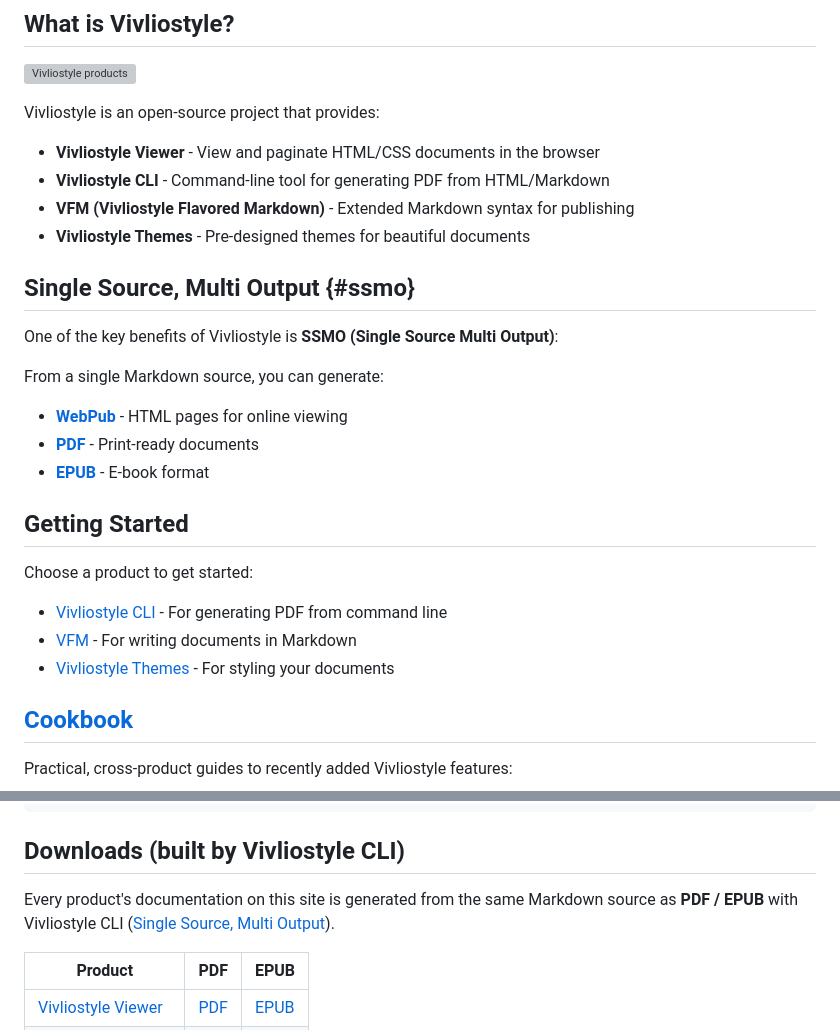
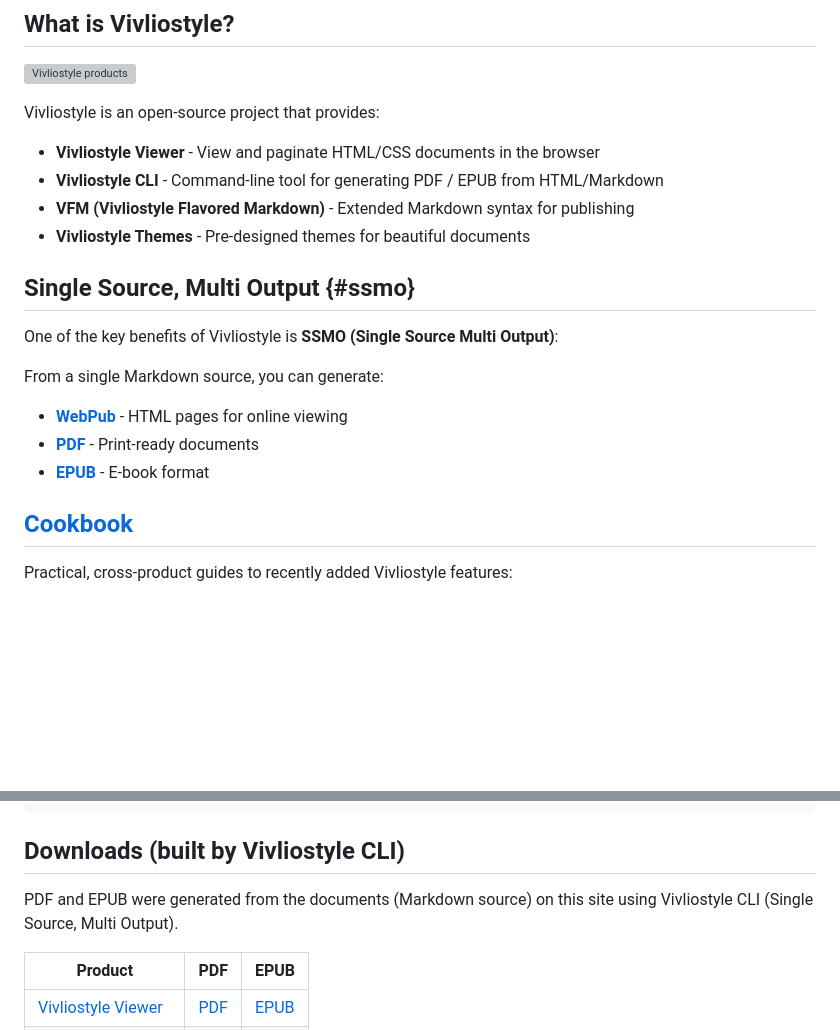
Before and after one commit to vivliostyle/docs2.vivliostyle.org, a Markdown page: content/en/index.md, 2 parts joined by grey strips. GitHub-like rendering; folded sections open; blank space fills up the shorter version; grey boxes are pictures that could not be loaded.

Commit message:
docs: 英語版トップページをja版と同期（CLI説明、Getting Started削除、ダウンロード説明修正）

```diff
--- a/content/en/index.md
+++ b/content/en/index.md
@@ -16,7 +16,7 @@ Vivliostyle is a CSS typesetting engine that allows you to create beautifully fo
 Vivliostyle is an open-source project that provides:
 
 - **Vivliostyle Viewer** - View and paginate HTML/CSS documents in the browser
-- **Vivliostyle CLI** - Command-line tool for generating PDF from HTML/Markdown
+- **Vivliostyle CLI** - Command-line tool for generating PDF / EPUB from HTML/Markdown
 - **VFM (Vivliostyle Flavored Markdown)** - Extended Markdown syntax for publishing
 - **Vivliostyle Themes** - Pre-designed themes for beautiful documents
 
@@ -29,14 +29,6 @@ From a single Markdown source, you can generate:
 - **[WebPub](https://docs.vivliostyle.org/en/cli/special-output-settings/#output-in-web-publication-webpub-format)** - HTML pages for online viewing
 - **[PDF](https://docs.vivliostyle.org/en/cli/special-output-settings/#generating-print-ready-pdf-pdfx-1a-format)** - Print-ready documents
 - **[EPUB](https://docs.vivliostyle.org/en/cli/special-output-settings/#output-in-epub-format)** - E-book format
-
-## Getting Started
-
-Choose a product to get started:
-
-- [Vivliostyle CLI](/en/cli/) - For generating PDF from command line
-- [VFM](/en/vfm/) - For writing documents in Markdown
-- [Vivliostyle Themes](/en/themes/) - For styling your documents
 
 ## [Cookbook](/en/cookbook/)
 
@@ -112,7 +104,7 @@ Sections are automatically wrapped with appropriate IDs for CSS styling.
 
 ## Downloads (built by Vivliostyle CLI)
 
-Every product's documentation on this site is generated from the same Markdown source as **PDF / EPUB** with Vivliostyle CLI ([Single Source, Multi Output](#ssmo)).
+PDF and EPUB were generated from the documents (Markdown source) on this site using Vivliostyle CLI (Single Source, Multi Output).
 
 | Product | PDF | EPUB |
 |---|---|---|
```
